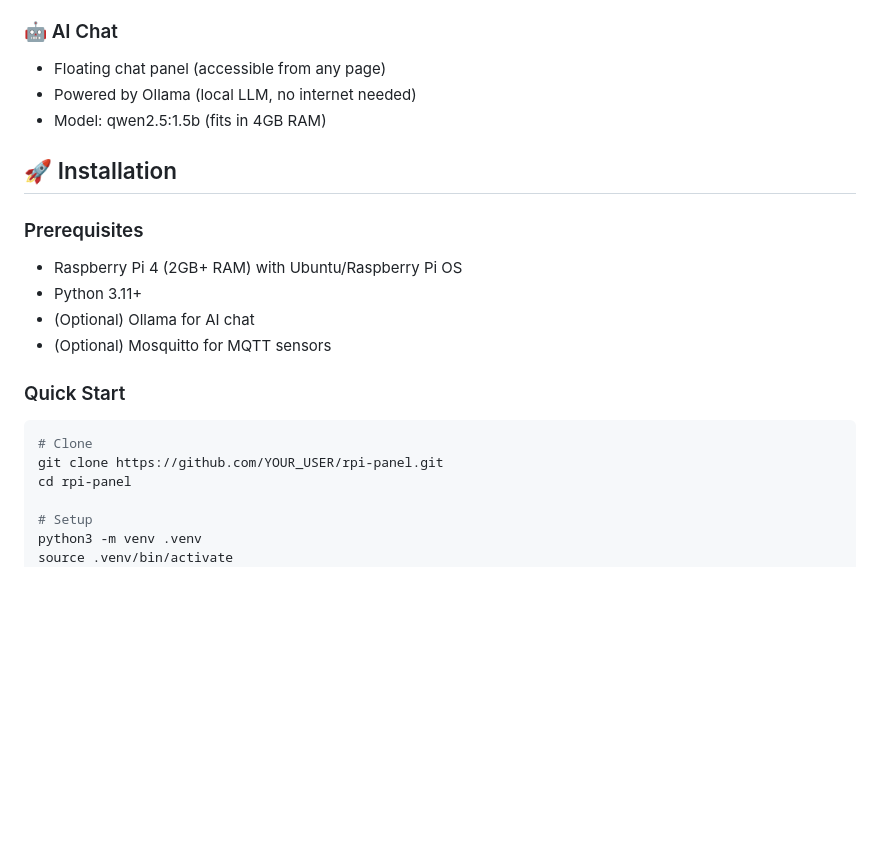
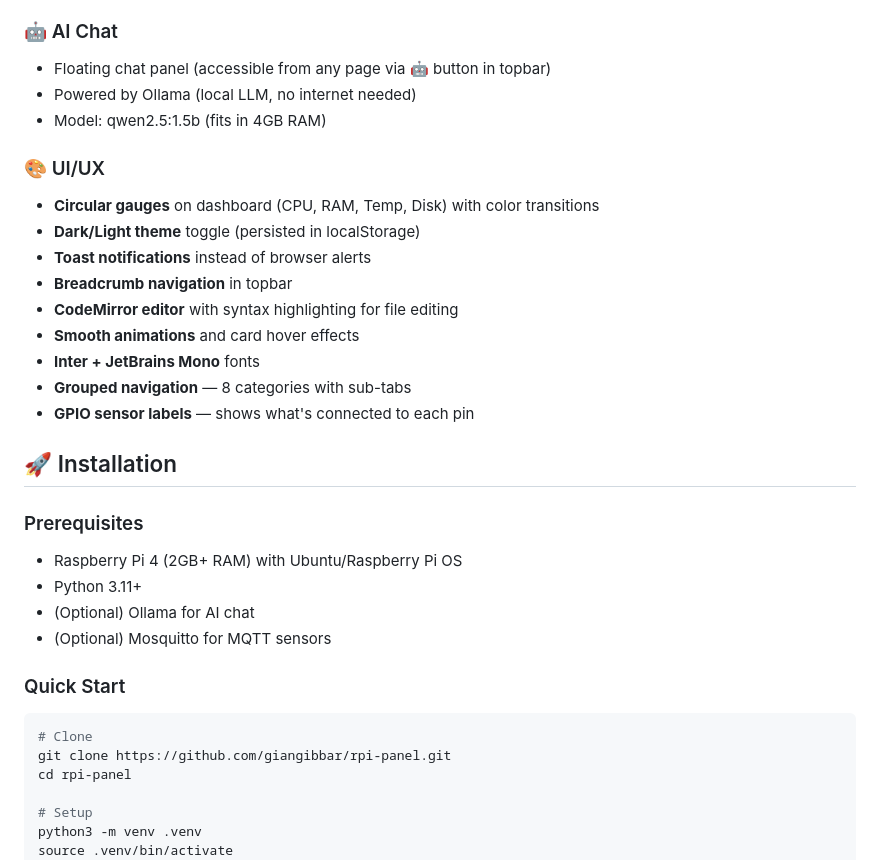
Before and after one commit to giangibbar/rpi-panel, a Markdown page: README.md, the part around the change. Drawn GitHub-style; blank space fills up the shorter version.

Commit message:
Update README with UI features, fix repo URL

````diff
--- a/README.md
+++ b/README.md
@@ -61,9 +61,20 @@ A complete web-based management panel for Raspberry Pi 4, built with **FastAPI +
 - **Backups** — Create/restore/delete tar.gz backups
 
 ### 🤖 AI Chat
-- Floating chat panel (accessible from any page)
+- Floating chat panel (accessible from any page via 🤖 button in topbar)
 - Powered by Ollama (local LLM, no internet needed)
 - Model: qwen2.5:1.5b (fits in 4GB RAM)
+
+### 🎨 UI/UX
+- **Circular gauges** on dashboard (CPU, RAM, Temp, Disk) with color transitions
+- **Dark/Light theme** toggle (persisted in localStorage)
+- **Toast notifications** instead of browser alerts
+- **Breadcrumb navigation** in topbar
+- **CodeMirror editor** with syntax highlighting for file editing
+- **Smooth animations** and card hover effects
+- **Inter + JetBrains Mono** fonts
+- **Grouped navigation** — 8 categories with sub-tabs
+- **GPIO sensor labels** — shows what's connected to each pin
 
 ## 🚀 Installation
 
@@ -77,7 +88,7 @@ A complete web-based management panel for Raspberry Pi 4, built with **FastAPI +
 
 ```bash
 # Clone
-git clone https://github.com/YOUR_USER/rpi-panel.git
+git clone https://github.com/giangibbar/rpi-panel.git
 cd rpi-panel
 
 # Setup
````
